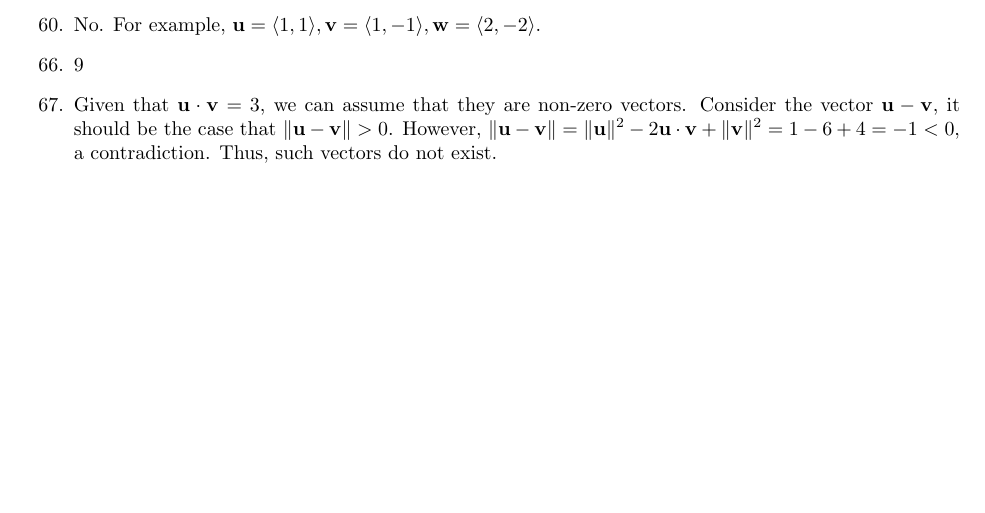
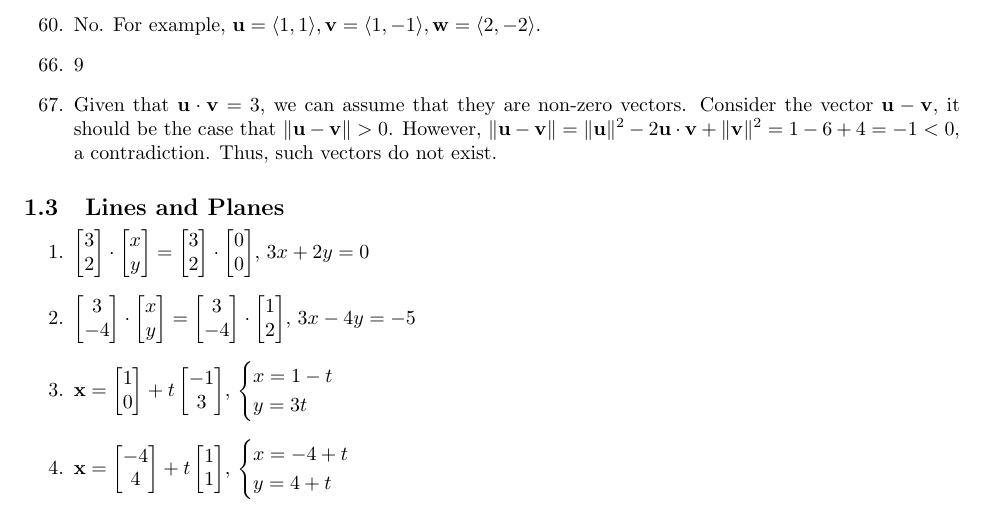
Before and after one commit to cuong-dang/study, a LaTeX document (mathematics/Linear Algebra/ch1.tex): part of page 4 of 4, cut so that both start at the same text, the shorter picture padded with empty space. Compiled offline with pdfLaTeX.

Commit message:
lalge/ch1: Complete 1.3.4

```diff
--- a/mathematics/Linear Algebra/ch1.tex
+++ b/mathematics/Linear Algebra/ch1.tex
@@ -8,6 +8,28 @@
 \newcommand{\vu}{\mathbf{u}}
 \newcommand{\vv}{\mathbf{v}}
 \newcommand{\vw}{\mathbf{w}}
+\newcommand{\vx}{\mathbf{x}}
+
+\newcommand{\colvecTwo}[2]{
+  \begin{bmatrix}
+    #1 \\
+    #2
+  \end{bmatrix}
+}
+\newcommand{\colvecThree}[3]{
+  \begin{bmatrix}
+    #1 \\
+    #2 \\
+    #3
+  \end{bmatrix}
+}
+
+\newcommand{\casesTwo}[2]{
+  \begin{cases}
+    #1 \\
+    #2
+  \end{cases}
+}
 
 \title{Linear Algebra: A Modern Introduction}
 \author{David Poole}
@@ -172,4 +194,12 @@
           \|\vu\|^2-2\vu\cdot\vv+\|\vv\|^2=1-6+4=-1<0$, a contradiction. Thus, such vectors do not
         exist.
 \end{enumerate}
+
+\subsection{Lines and Planes}
+\begin{enumerate}
+  \item $\colvecTwo{3}{2}\cdot\colvecTwo{x}{y}=\colvecTwo{3}{2}\cdot\colvecTwo{0}{0}$, $3x+2y=0$
+  \item $\colvecTwo{3}{-4}\cdot\colvecTwo{x}{y}=\colvecTwo{3}{-4}\cdot\colvecTwo{1}{2}$, $3x-4y=-5$
+  \item $\vx=\colvecTwo{1}{0}+t\colvecTwo{-1}{3}$, $\casesTwo{x=1-t}{y=3t}$
+  \item $\vx=\colvecTwo{-4}{4}+t\colvecTwo{1}{1}$, $\casesTwo{x=-4+t}{y=4+t}$
+\end{enumerate}
 \end{document}
```
